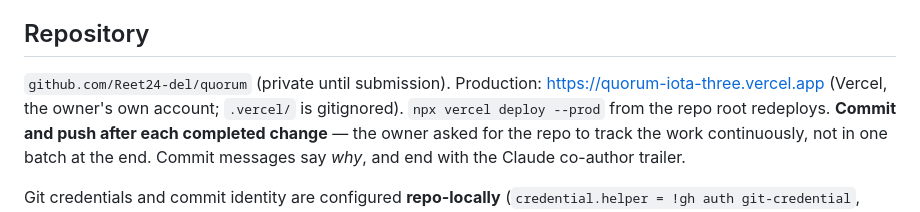
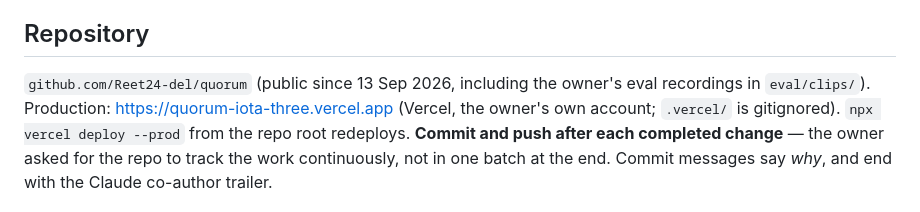
Before and after one commit to Reet24-del/quorum, a Markdown page: CLAUDE.md, the part around the change. Rendered like a GitHub page.

Commit message:
Note that the repo is now public
Co-Authored-By: Claude Opus 5 <noreply@anthropic.com>

```diff
--- a/CLAUDE.md
+++ b/CLAUDE.md
@@ -11,7 +11,8 @@ confidence. Built for the AssemblyAI Dictation hackathon, submission deadline
 
 ## Repository
 
-`github.com/Reet24-del/quorum` (private until submission). Production:
+`github.com/Reet24-del/quorum` (public since 13 Sep 2026, including the owner's eval
+recordings in `eval/clips/`). Production:
 https://quorum-iota-three.vercel.app (Vercel, the owner's own account; `.vercel/` is
 gitignored). `npx vercel deploy --prod` from the repo root redeploys. **Commit and push after
 each completed change** — the owner asked for the repo to track the work continuously,
```
